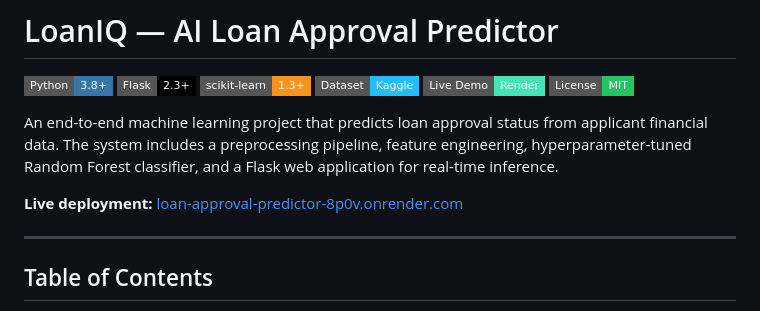
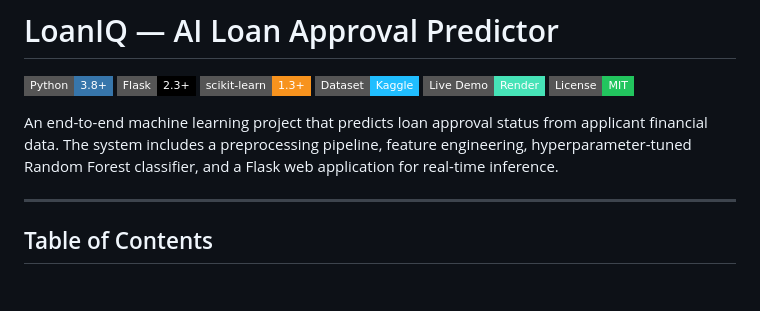
Before and after one commit to how-vaibhav/Loan-Approval-Predictor, a Markdown page: README.md, the part around the change. Rendered like a GitHub page; badges without logos; blank space fills up the shorter version.

Commit message:
Update README to remove live deployment link
Removed live deployment link from README.

```diff
--- a/README.md
+++ b/README.md
@@ -8,8 +8,6 @@
 [![License](https://img.shields.io/badge/License-MIT-22c55e?style=flat-square)](LICENSE)
 
 An end-to-end machine learning project that predicts loan approval status from applicant financial data. The system includes a preprocessing pipeline, feature engineering, hyperparameter-tuned Random Forest classifier, and a Flask web application for real-time inference.
-
-**Live deployment:** [loan-approval-predictor-8p0v.onrender.com](https://loan-approval-predictor-8p0v.onrender.com)
 
 ---
 
```
